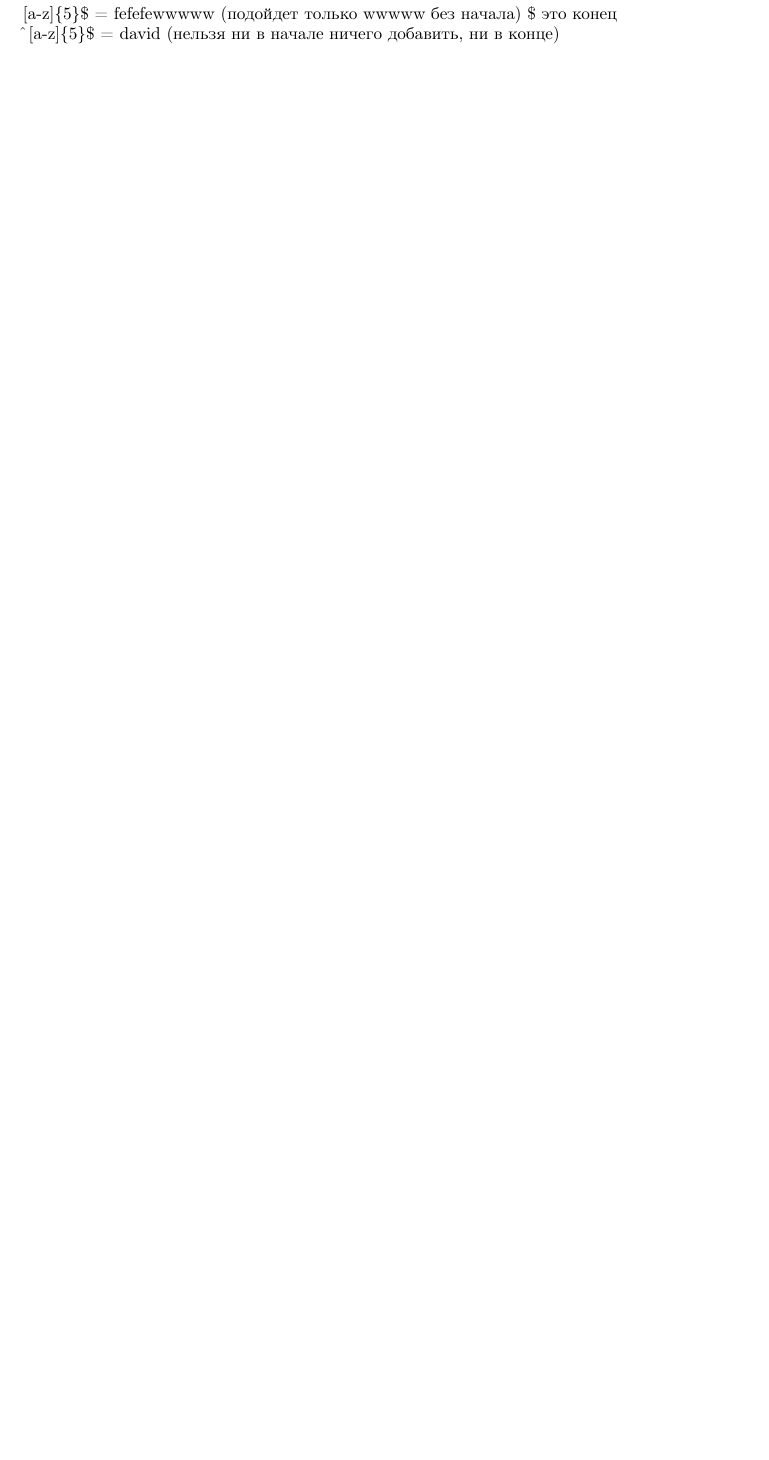
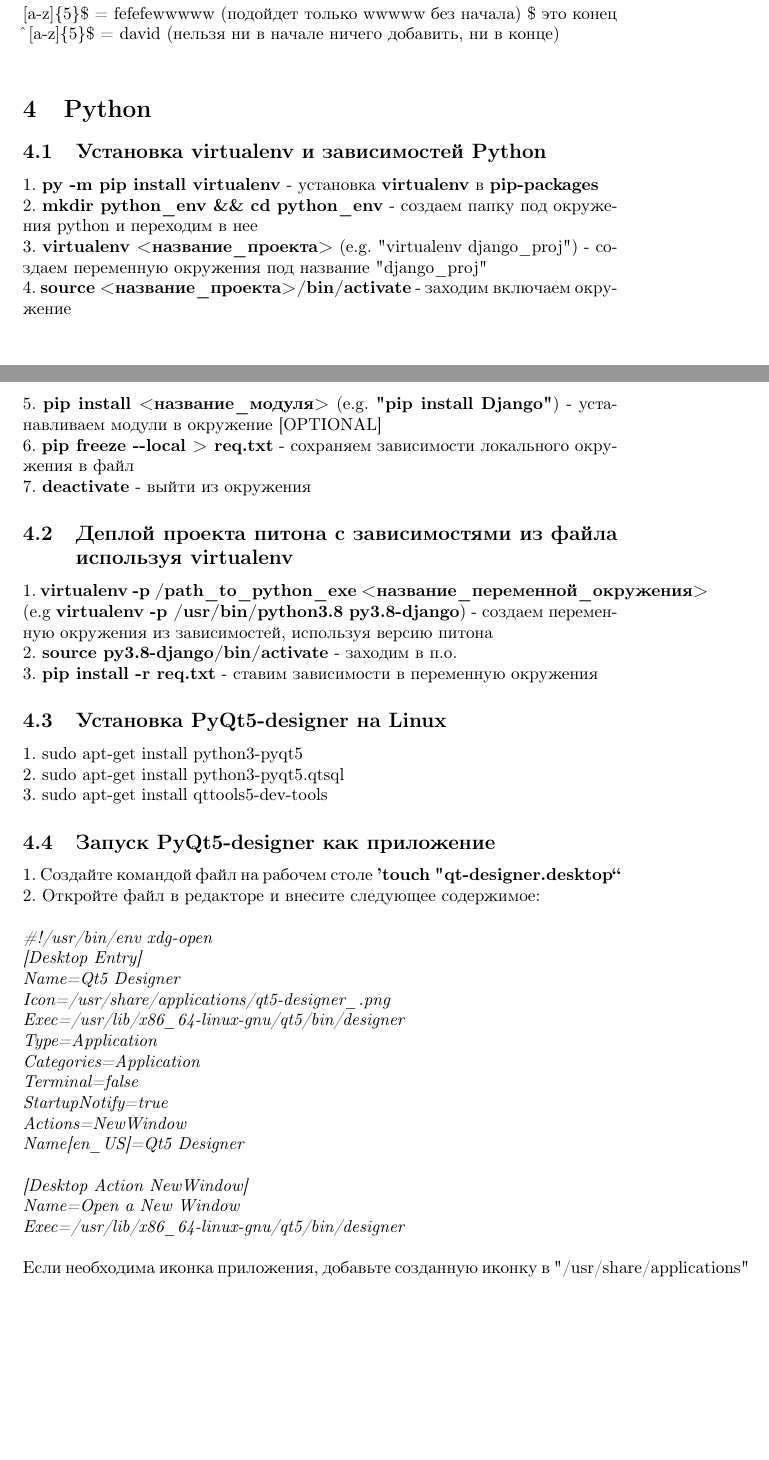
Before and after one commit to mrzlanx532/experience-in-pdf, a LaTeX document (document.tex): part of page 8 of 8 before the commit and two parts of pages 8 and 9 of 9 after it, the two joined at a grey line, cut so that both start at the same text, the shorter picture padded with empty space. Compiled offline with pdfLaTeX.

Commit message:
Added Python experience

```diff
--- a/document.tex
+++ b/document.tex
@@ -223,4 +223,43 @@ $\hat{}$ [a-z]\{5\} = davidgtropgrpk (подойдет только david без
 $[$a-z$]$\{5\}\$ = fefefewwwww (подойдет только wwwww без начала) \$ это конец \\
 $\hat{}$ $[$a-z$]$\{5\}\$ = david (нельзя ни в начале ничего добавить, ни в конце) \\
 
+\section{Python}
+
+\subsection{Установка virtualenv и зависимостей Python}
+1. \textbf{py -m pip install virtualenv} - установка \textbf{virtualenv} в \textbf{pip-packages} \\
+2. \textbf{mkdir python\_env \&\& cd python\_env} - создаем папку под окружения python и переходим в нее \\
+3. \textbf{virtualenv <название\_проекта>} (e.g. "virtualenv django\_proj") - создаем переменную окружения под название "django\_proj"\\
+4. \textbf{source <название\_проекта>/bin/activate} - заходим включаем окружение\\
+5. \textbf{pip install <название\_модуля>} (e.g. \textbf{"pip install Django"}) - устанавливаем модули в окружение [OPTIONAL]\\
+6. \textbf{pip freeze -\--local > req.txt} - сохраняем зависимости локального окружения в файл\\
+7. \textbf{deactivate} - выйти из окружения
+\subsection{Деплой проекта питона с зависимостями из файла используя virtualenv}
+1. \textbf{virtualenv -p /path\_to\_python\_exe <название\_переменной\_окружения>} (e.g \textbf{virtualenv -p /usr/bin/python3.8 py3.8-django}) - создаем переменную окружения из зависимостей, используя версию питона \\
+2. \textbf{source py3.8-django/bin/activate} - заходим в п.о. \\
+3. \textbf{pip install -r req.txt} - ставим зависимости в переменную окружения
+\subsection{Установка PyQt5-designer на Linux}
+1. sudo apt-get install python3-pyqt5 \\
+2. sudo apt-get install python3-pyqt5.qtsql\\
+3. sudo apt-get install qttools5-dev-tools
+
+\subsection{Запуск PyQt5-designer как приложение}
+1. Создайте командой файл на рабочем столе \textbf{'touch "qt-designer.desktop"'} \\
+2. Откройте файл в редакторе и внесите следующее содержимое:\\\\
+\textit{\#!/usr/bin/env xdg-open}\\
+\textit{[Desktop Entry]}\\
+\textit{Name=Qt5 Designer}\\
+\textit{Icon=/usr/share/applications/qt5-designer\_.png}\\
+\textit{Exec=/usr/lib/x86\_64-linux-gnu/qt5/bin/designer}\\
+\textit{Type=Application}\\
+\textit{Categories=Application}\\
+\textit{Terminal=false}\\
+\textit{StartupNotify=true}\\
+\textit{Actions=NewWindow}\\
+\textit{Name[en\_US]=Qt5 Designer}\\\\
+\textit{[Desktop Action NewWindow]}\\
+\textit{Name=Open a New Window}\\
+\textit{Exec=/usr/lib/x86\_64-linux-gnu/qt5/bin/designer}\\\\
+Если необходима иконка приложения, добавьте созданную иконку в "/usr/share/applications"
+
+
 \end{document}
```
Also changed, not shown: document.pdf.
